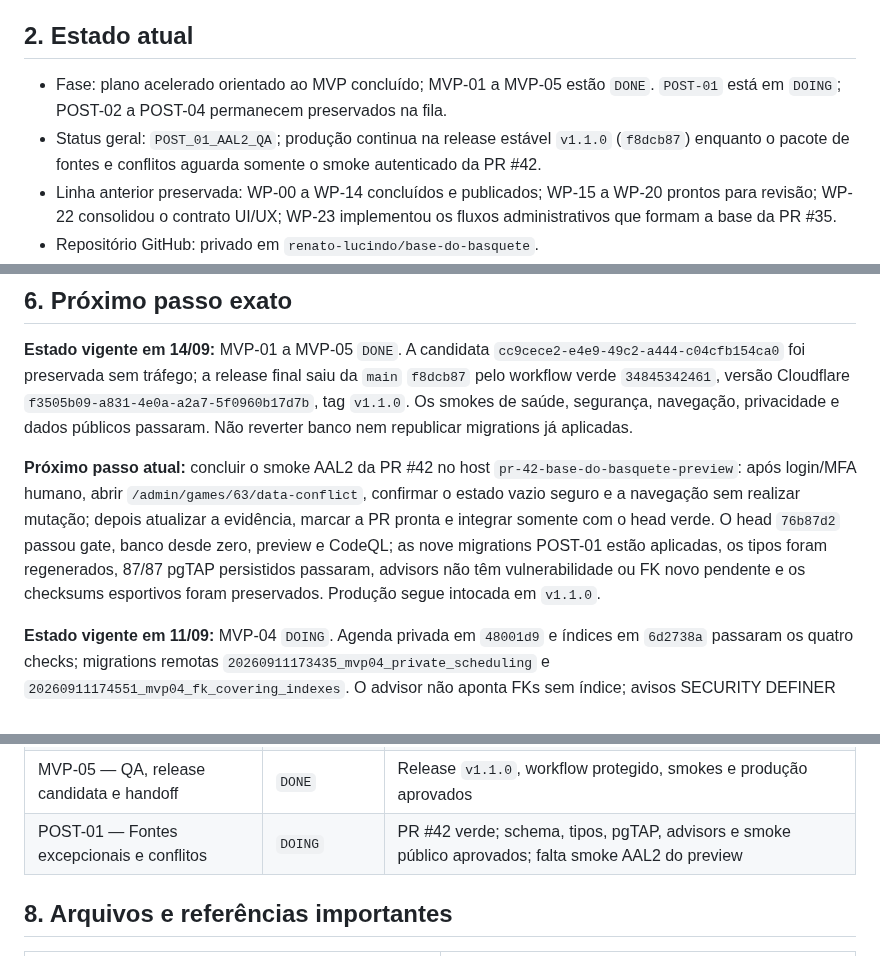
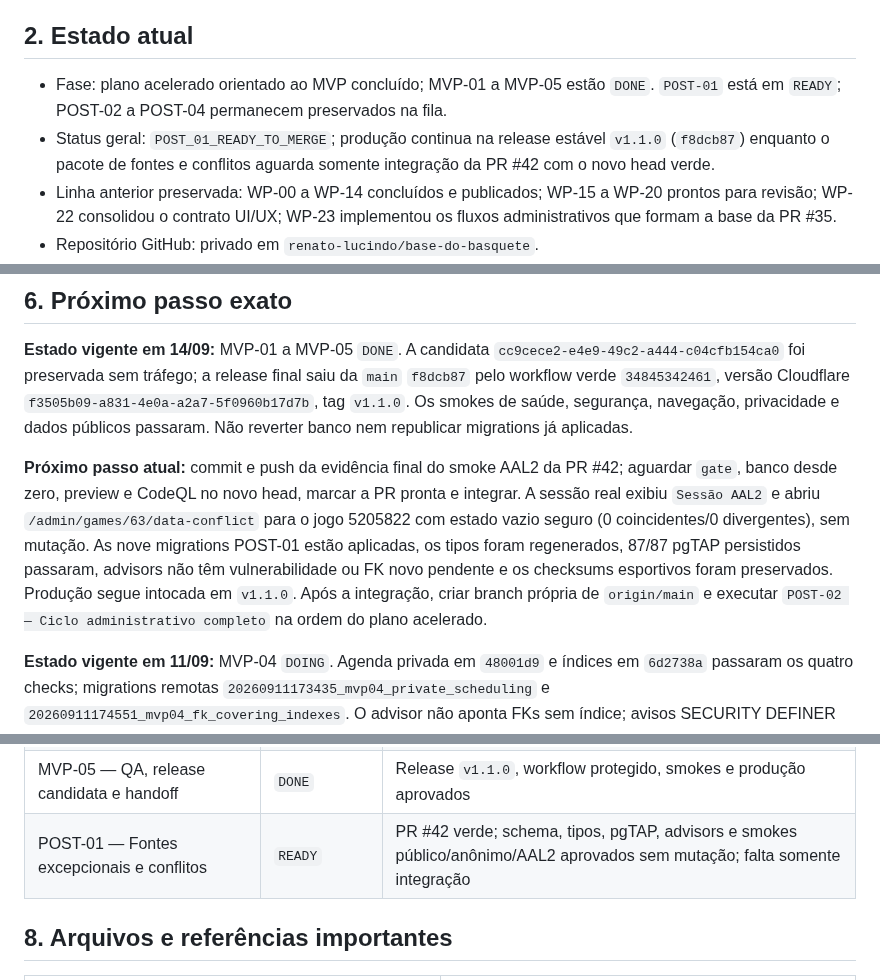
Before and after one commit to renato-lucindo/base-do-basquete, a Markdown page: HANDOFF.md, 3 parts joined by grey strips. Rendered like a GitHub page.

Commit message:
docs(post-01): record aal2 preview validation

```diff
--- a/HANDOFF.md
+++ b/HANDOFF.md
@@ -8,8 +8,8 @@ Construir do zero e publicar a **Base do Basquete**, aplicação web de dados e
 
 ## 2. Estado atual
 
-- Fase: plano acelerado orientado ao MVP concluído; MVP-01 a MVP-05 estão `DONE`. `POST-01` está em `DOING`; POST-02 a POST-04 permanecem preservados na fila.
-- Status geral: `POST_01_AAL2_QA`; produção continua na release estável `v1.1.0` (`f8dcb87`) enquanto o pacote de fontes e conflitos aguarda somente o smoke autenticado da PR #42.
+- Fase: plano acelerado orientado ao MVP concluído; MVP-01 a MVP-05 estão `DONE`. `POST-01` está em `READY`; POST-02 a POST-04 permanecem preservados na fila.
+- Status geral: `POST_01_READY_TO_MERGE`; produção continua na release estável `v1.1.0` (`f8dcb87`) enquanto o pacote de fontes e conflitos aguarda somente integração da PR #42 com o novo head verde.
 - Linha anterior preservada: WP-00 a WP-14 concluídos e publicados; WP-15 a WP-20 prontos para revisão; WP-22 consolidou o contrato UI/UX; WP-23 implementou os fluxos administrativos que formam a base da PR #35.
 - Repositório GitHub: privado em `renato-lucindo/base-do-basquete`.
 - Branch atual: `feature/post-01-sources-conflicts`, criada de `origin/main` para o pacote consolidado POST-01.
@@ -83,7 +83,7 @@ O smoke administrativo final confirmou sessão `aal2`, dashboard, hub protegido,
 
 **Estado vigente em 14/09:** MVP-01 a MVP-05 `DONE`. A candidata `cc9cece2-e4e9-49c2-a444-c04cfb154ca0` foi preservada sem tráfego; a release final saiu da `main` `f8dcb87` pelo workflow verde `34845342461`, versão Cloudflare `f3505b09-a831-4e0a-a2a7-5f0960b17d7b`, tag `v1.1.0`. Os smokes de saúde, segurança, navegação, privacidade e dados públicos passaram. Não reverter banco nem republicar migrations já aplicadas.
 
-**Próximo passo atual:** concluir o smoke AAL2 da PR #42 no host `pr-42-base-do-basquete-preview`: após login/MFA humano, abrir `/admin/games/63/data-conflict`, confirmar o estado vazio seguro e a navegação sem realizar mutação; depois atualizar a evidência, marcar a PR pronta e integrar somente com o head verde. O head `76b87d2` passou gate, banco desde zero, preview e CodeQL; as nove migrations POST-01 estão aplicadas, os tipos foram regenerados, 87/87 pgTAP persistidos passaram, advisors não têm vulnerabilidade ou FK novo pendente e os checksums esportivos foram preservados. Produção segue intocada em `v1.1.0`.
+**Próximo passo atual:** commit e push da evidência final do smoke AAL2 da PR #42; aguardar `gate`, banco desde zero, preview e CodeQL no novo head, marcar a PR pronta e integrar. A sessão real exibiu `Sessão AAL2` e abriu `/admin/games/63/data-conflict` para o jogo 5205822 com estado vazio seguro (0 coincidentes/0 divergentes), sem mutação. As nove migrations POST-01 estão aplicadas, os tipos foram regenerados, 87/87 pgTAP persistidos passaram, advisors não têm vulnerabilidade ou FK novo pendente e os checksums esportivos foram preservados. Produção segue intocada em `v1.1.0`. Após a integração, criar branch própria de `origin/main` e executar `POST-02 — Ciclo administrativo completo` na ordem do plano acelerado.
 
 **Estado vigente em 11/09:** MVP-04 `DOING`. Agenda privada em `48001d9` e índices em `6d2738a` passaram os quatro checks; migrations remotas `20260911173435_mvp04_private_scheduling` e `20260911174551_mvp04_fk_covering_indexes`. O advisor não aponta FKs sem índice; avisos SECURITY DEFINER são os endpoints AAL2 intencionais. Banco preserva nove jogos, cinco revisões, fixture 100 privada, zero atribuições e zero preparações. Nova unidade local: `20260911174947_mvp04_knockout_progression.sql`, resolução imutável pelo resultado oficial principal ativo, propagação de vencedores e confirmação na rota de agenda. Ensaio remoto em rollback 28/28; gate local 245 Vitest, build e scan de 521 arquivos. Ainda sem commit/push/aplicação dessa migration. Próximo: enviar com staging exato, esperar CI, aplicar/regenerar tipos e validar preview; depois publicação versionada. Ver `docs/execution/MVP-04.md`. Sem merge ou produção.
 
@@ -211,7 +211,7 @@ Implementação concluída de `MVP-01`: `e28ac3d` criou a estrutura versionada `
 | MVP-03 — Administração e criação por presets | `DONE` | Navegação, presets imutáveis, criação privada transacional, CI/database, concorrência e QA responsivo/teclado aprovados |
 | MVP-04 — Agendamento, progressão básica e publicação | `DONE` | Agenda, progressão e publicação aplicadas; 37 pgTAP, advisors, checksums e smokes público/AAL2 aprovados sem mutação de QA |
 | MVP-05 — QA, release candidata e handoff | `DONE` | Release `v1.1.0`, workflow protegido, smokes e produção aprovados |
-| POST-01 — Fontes excepcionais e conflitos | `DOING` | PR #42 verde; schema, tipos, pgTAP, advisors e smoke público aprovados; falta smoke AAL2 do preview |
+| POST-01 — Fontes excepcionais e conflitos | `READY` | PR #42 verde; schema, tipos, pgTAP, advisors e smokes público/anônimo/AAL2 aprovados sem mutação; falta somente integração |
 
 ## 8. Arquivos e referências importantes
 
```
Also changed, not shown: other parts of HANDOFF.md (+1 -0 lines), docs/execution/POST-01.md (+7 -5 lines).
